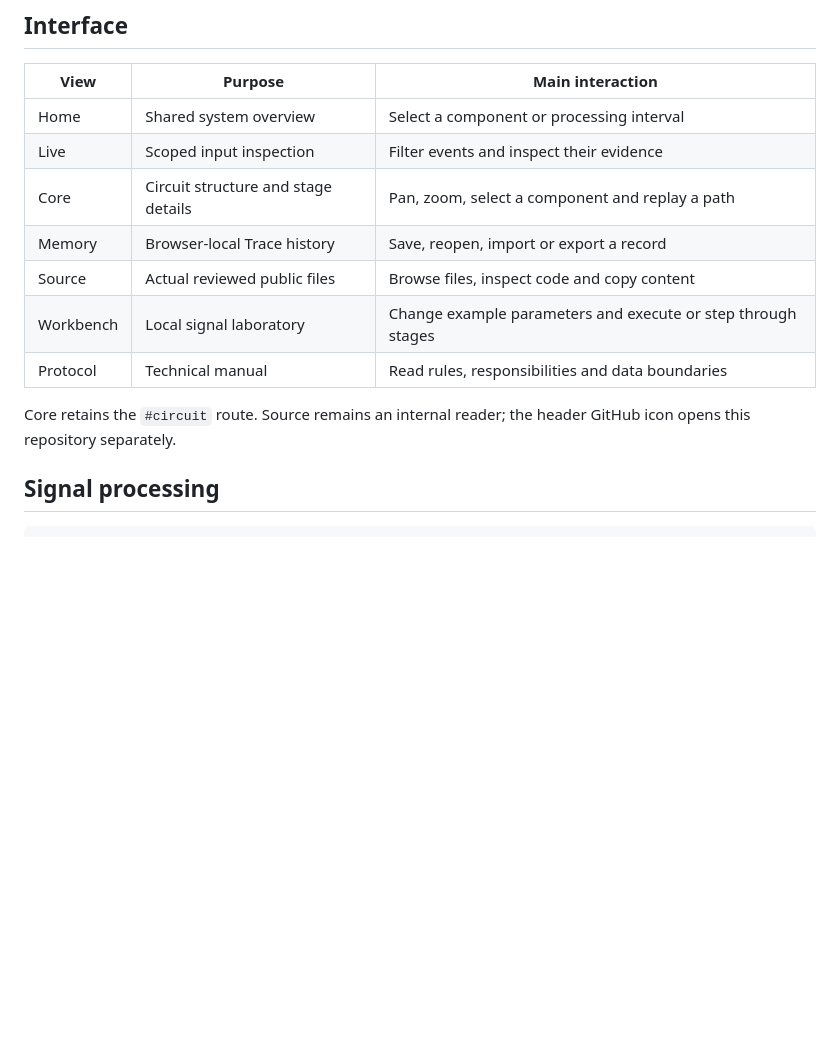
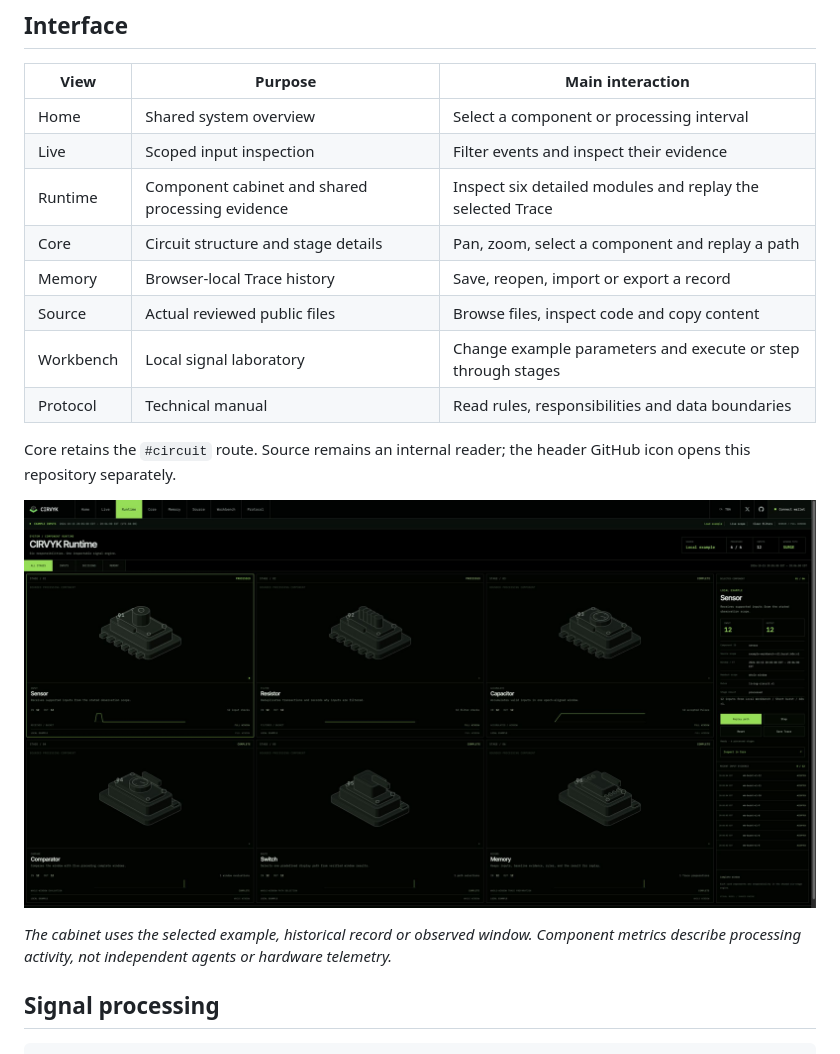
Before and after one commit to theovarne/CIRVYK, a Markdown page: README.md, the part around the change. GitHub-like rendering; pictures changed too: docs/media/cirvyk-runtime.jpg (added); blank space fills up the shorter version.

Commit message:
Add CIRVYK Runtime component cabinet with shared evidence and replay controls

```diff
--- a/README.md
+++ b/README.md
@@ -26,6 +26,7 @@ This repository contains the complete application: native browser ES modules, HT
 | --- | --- | --- |
 | Home | Shared system overview | Select a component or processing interval |
 | Live | Scoped input inspection | Filter events and inspect their evidence |
+| Runtime | Component cabinet and shared processing evidence | Inspect six detailed modules and replay the selected Trace |
 | Core | Circuit structure and stage details | Pan, zoom, select a component and replay a path |
 | Memory | Browser-local Trace history | Save, reopen, import or export a record |
 | Source | Actual reviewed public files | Browse files, inspect code and copy content |
@@ -33,6 +34,10 @@ This repository contains the complete application: native browser ES modules, HT
 | Protocol | Technical manual | Read rules, responsibilities and data boundaries |
 
 Core retains the `#circuit` route. Source remains an internal reader; the header GitHub icon opens this repository separately.
+
+![CIRVYK Runtime cabinet showing six processing components and shared Trace evidence](docs/media/cirvyk-runtime.jpg)
+
+*The cabinet uses the selected example, historical record or observed window. Component metrics describe processing activity, not independent agents or hardware telemetry.*
 
 ## Signal processing
 
```
Also changed, not shown: 16 other files.
